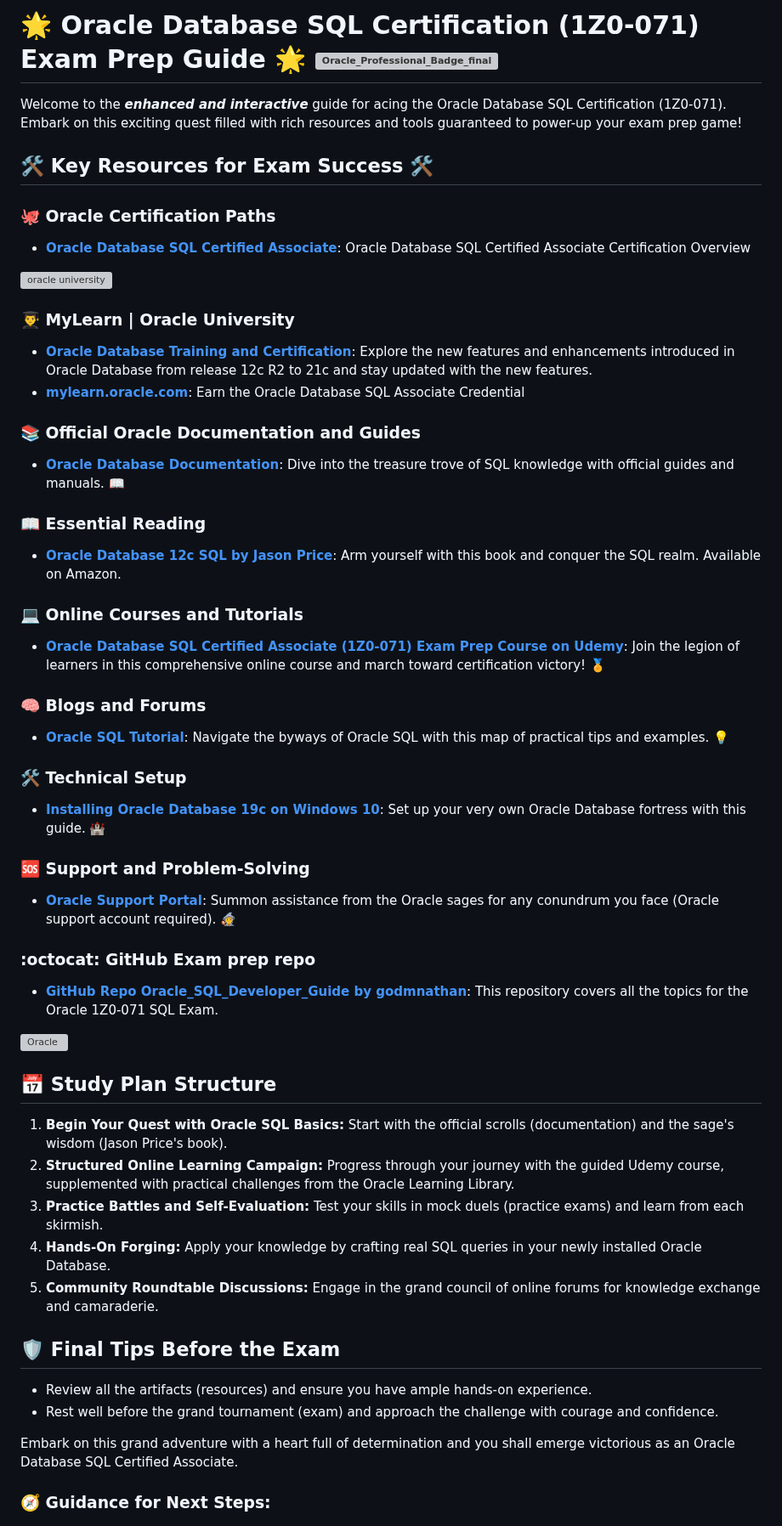
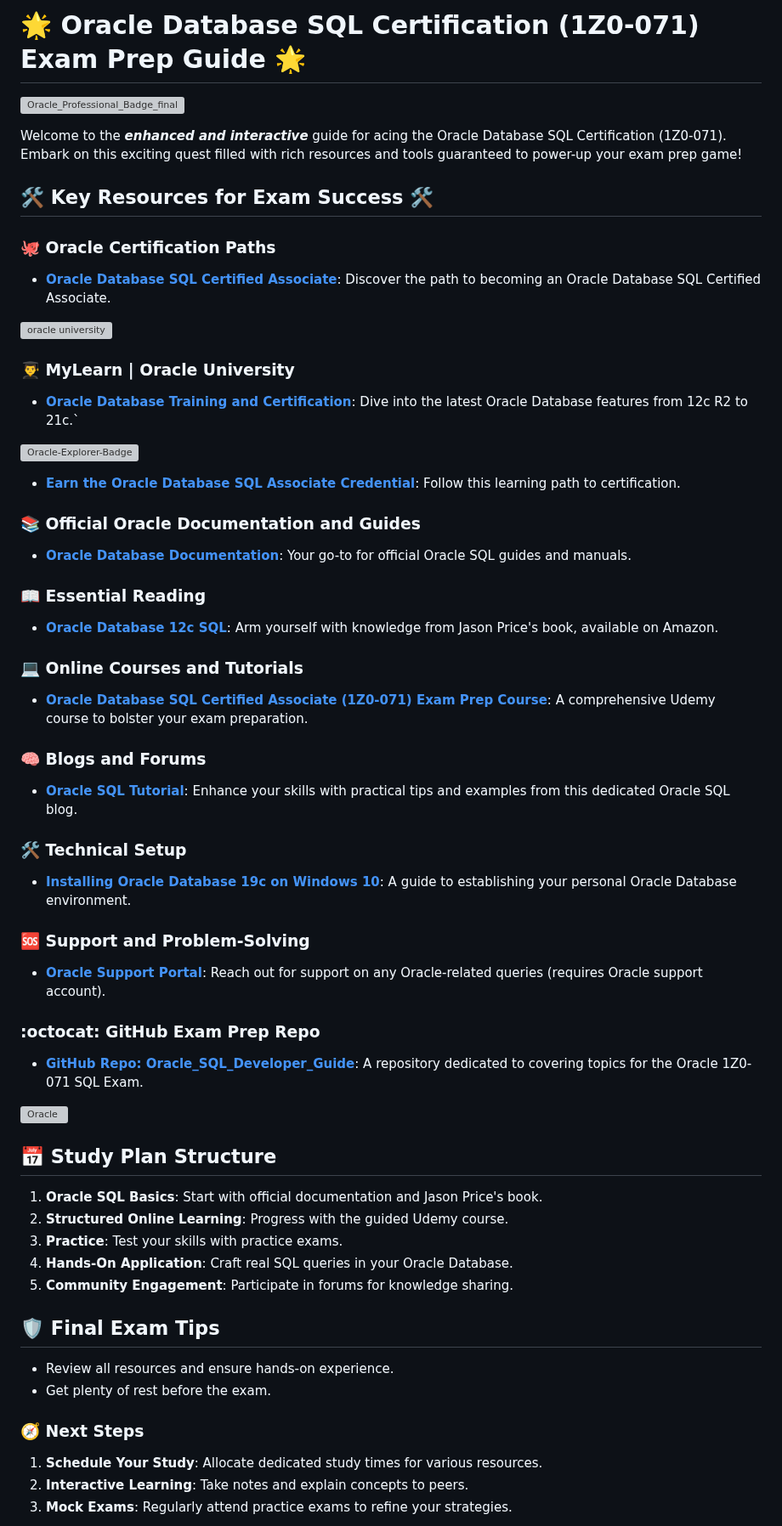
Before and after one commit to skunkworks-africa/ken099-lunde, a Markdown page: Exam Prep/1Z0-071/Exam Preparation Guide.md, the part around one of its changes. Shown at 85% size. GitHub-like rendering; grey boxes are pictures that could not be loaded.

```diff
--- a/Exam Prep/1Z0-071/Exam Preparation Guide.md
+++ b/Exam Prep/1Z0-071/Exam Preparation Guide.md
@@ -1,55 +1,62 @@
-# 🌟 Oracle Database SQL Certification (1Z0-071) Exam Prep Guide 🌟 ![Oracle_Professional_Badge_final](https://github.com/skunkworksza/ken099-lunde/assets/126121348/71fa09b0-48ec-4cd2-ac22-f40240de84a8)
+# 🌟 Oracle Database SQL Certification (1Z0-071) Exam Prep Guide 🌟
+
+![Oracle_Professional_Badge_final](https://github.com/skunkworksza/ken099-lunde/assets/126121348/71fa09b0-48ec-4cd2-ac22-f40240de84a8)
 
 Welcome to the **_enhanced and interactive_** guide for acing the Oracle Database SQL Certification (1Z0-071). Embark on this exciting quest filled with rich resources and tools guaranteed to power-up your exam prep game!
 
 ## 🛠️ Key Resources for Exam Success 🛠️
 
 ### 🐙 Oracle Certification Paths
-- **[Oracle Database SQL Certified Associate](https://education.oracle.com/products/trackp_457)**: Oracle Database SQL Certified Associate Certification Overview
+- **[Oracle Database SQL Certified Associate](https://education.oracle.com/products/trackp_457)**: Discover the path to becoming an Oracle Database SQL Certified Associate.
 
 ![oracle university](https://github.com/skunkworksza/ken099-lunde/assets/126121348/a4259d3e-fe20-4307-b85d-25c951ed11ba)
+
 ### 👨‍🎓 MyLearn | Oracle University
-- **[Oracle Database Training and Certification](https://mylearn.oracle.com/ou/story/38560)**: Explore the new features and enhancements introduced in Oracle Database from release 12c R2 to 21c and stay updated with the new features.
-- **[mylearn.oracle.com](https://mylearn.oracle.com/ou/learning-path/earn-the-oracle-database-sql-certified-associate-credential/80636/)**: Earn the Oracle Database SQL Associate Credential
+- **[Oracle Database Training and Certification](https://mylearn.oracle.com/story/38560)**: Dive into the latest Oracle Database features from 12c R2 to 21c.`
+
+
+![Oracle-Explorer-Badge](https://github.com/skunkworksza/ken099-lunde/assets/126121348/e22a9d71-f90e-4a0c-a5ee-22a2dfbc44a3)
+- **[Earn the Oracle Database SQL Associate Credential](https://mylearn.oracle.com/ou/learning-path/earn-the-oracle-database-sql-certified-associate-credential/80636/)**: Follow this learning path to certification.
 
 ### 📚 Official Oracle Documentation and Guides
-- **[Oracle Database Documentation](https://docs.oracle.com/en/database/)**: Dive into the treasure trove of SQL knowledge with official guides and manuals. 📖
+- **[Oracle Database Documentation](https://docs.oracle.com/en/database/)**: Your go-to for official Oracle SQL guides and manuals.
 
 ### 📖 Essential Reading
-- **[Oracle Database 12c SQL by Jason Price](https://www.amazon.com/Oracle-Database-12c-SQL-Jason/dp/0071799354)**: Arm yourself with this book and conquer the SQL realm. Available on Amazon.
+- **[Oracle Database 12c SQL](https://www.amazon.com/Oracle-Database-12c-SQL-Jason/dp/0071799354)**: Arm yourself with knowledge from Jason Price's book, available on Amazon.
 
 ### 💻 Online Courses and Tutorials
-- **[Oracle Database SQL Certified Associate (1Z0-071) Exam Prep Course on Udemy](https://www.udemy.com/courses/search/?src=ukw&q=oracle-database-sql-certified-associate-1z0-071)**: Join the legion of learners in this comprehensive online course and march toward certification victory! 🏅
+- **[Oracle Database SQL Certified Associate (1Z0-071) Exam Prep Course](https://www.udemy.com/courses/search/?src=ukw&q=oracle-database-sql-certified-associate-1z0-071)**: A comprehensive Udemy course to bolster your exam preparation.
 
 ### 🧠 Blogs and Forums
-- **[Oracle SQL Tutorial](https://www.oracletutorial.com/)**: Navigate the byways of Oracle SQL with this map of practical tips and examples. 💡
+- **[Oracle SQL Tutorial](https://www.oracletutorial.com/)**: Enhance your skills with practical tips and examples from this dedicated Oracle SQL blog.
 
 ### 🛠️ Technical Setup
-- **[Installing Oracle Database 19c on Windows 10](https://www.oracle.com/database/technologies/)**: Set up your very own Oracle Database fortress with this guide. 🏰
+- **[Installing Oracle Database 19c on Windows 10](https://www.oracle.com/database/technologies/)**: A guide to establishing your personal Oracle Database environment.
 
 ### 🆘 Support and Problem-Solving
-- **[Oracle Support Portal](https://support.oracle.com/knowledge/Oracle%20Database%20Products/742060_1.html)**: Summon assistance from the Oracle sages for any conundrum you face (Oracle support account required). 🧙
+- **[Oracle Support Portal](https://support.oracle.com/knowledge/Oracle%20Database%20Products/742060_1.html)**: Reach out for support on any Oracle-related queries (requires Oracle support account).
 
-### :octocat: GitHub Exam prep repo
-- **[GitHub Repo Oracle_SQL_Developer_Guide by godmnathan](https://github.com/skunkworksza/ken099-lunde-Exam-Prep-1Z0-071-Oracle_SQL_Developer_Guide)**: This repository covers all the topics for the Oracle 1Z0-071 SQL Exam.
+### :octocat: GitHub Exam Prep Repo
+- **[GitHub Repo: Oracle_SQL_Developer_Guide](https://github.com/skunkworksza/ken099-lunde/Exam-Prep/1Z0-071-Oracle_SQL_Developer_Guide)**: A repository dedicated to covering topics for the Oracle 1Z0-071 SQL Exam.
 
 ![Oracle](https://github.com/skunkworksza/ken099-lunde/assets/126121348/a26c2722-a569-4671-a311-188e91b3d16c)
 
-
 ## 📅 Study Plan Structure
 
-1. **Begin Your Quest with Oracle SQL Basics:** Start with the official scrolls (documentation) and the sage's wisdom (Jason Price's book).
-2. **Structured Online Learning Campaign:** Progress through your journey with the guided Udemy course, supplemented with practical challenges from the Oracle Learning Library.
-3. **Practice Battles and Self-Evaluation:** Test your skills in mock duels (practice exams) and learn from each skirmish.
-4. **Hands-On Forging:** Apply your knowledge by crafting real SQL queries in your newly installed Oracle Database.
-5. **Community Roundtable Discussions:** Engage in the grand council of online forums for knowledge exchange and camaraderie.
+1. **Oracle SQL Basics**: Start with official documentation and Jason Price's book.
+2. **Structured Online Learning**: Progress with the guided Udemy course.
+3. **Practice**: Test your skills with practice exams.
+4. **Hands-On Application**: Craft real SQL queries in your Oracle Database.
+5. **Community Engagement**: Participate in forums for knowledge sharing.
 
-## 🛡️ Final Tips Before the Exam
+## 🛡️ Final Exam Tips
 
-- Review all the artifacts (resources) and ensure you have ample hands-on experience.
-- Rest well before the grand tournament (exam) and approach the challenge with courage and confidence.
+- Review all resources and ensure hands-on experience.
+- Get plenty of rest before the exam.
 
-Embark on this grand adventure with a heart full of determination and you shall emerge victorious as an Oracle Database SQL Certified Associate.
+### 🧭 Next Steps
 
-### 🧭 Guidance for Next Steps:
+1. **Schedule Your Study**: Allocate dedicated study times for various resources.
+2. **Interactive Learning**: Take notes and explain concepts to peers.
+3. **Mock Exams**: Regularly attend practice exams to refine your strategies.
 
```
Also changed, not shown: other parts of Exam Prep/1Z0-071/Exam Preparation Guide.md (+1 -5 lines).
